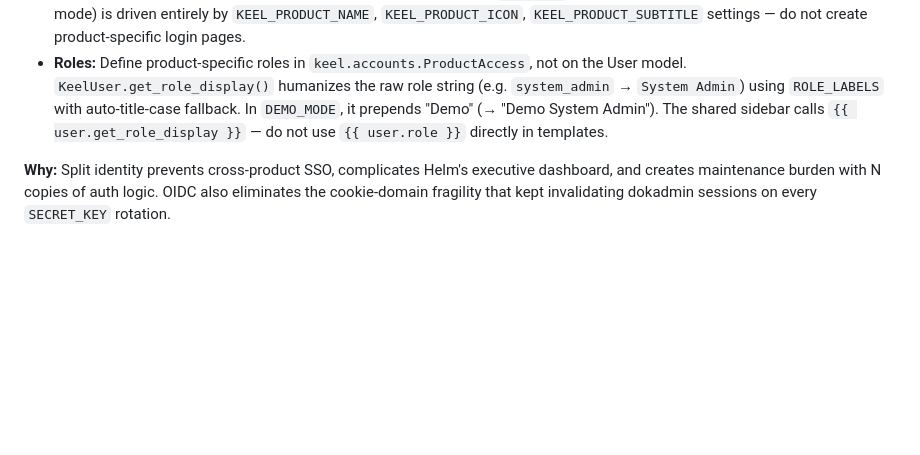
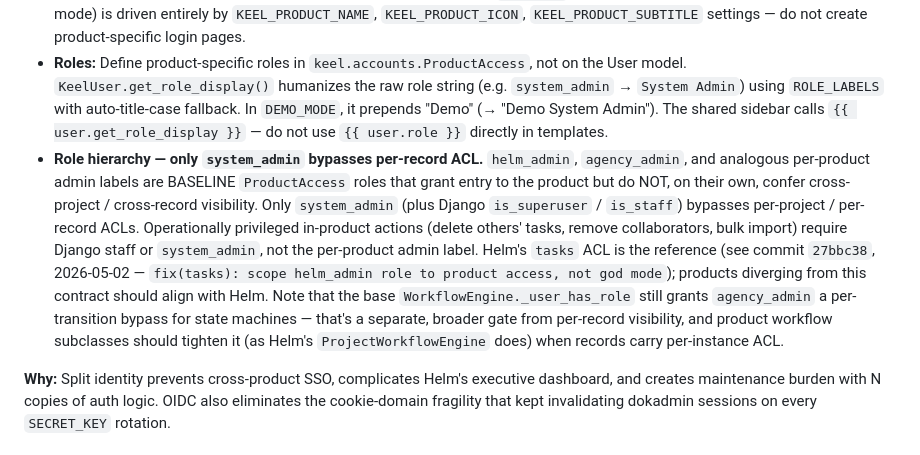
Before and after one commit to okeefedaniel/keel, a Markdown page: CLAUDE.md, the part around the change. Rendered like a GitHub page; blank space fills up the shorter version.

Commit message:
docs(roles): clarify helm_admin/agency_admin are product-access not bypass
Adds a Role hierarchy bullet to the Core identity rules section pinning
the corrected contract from helm 27bbc38: helm_admin / agency_admin /
per-product admin labels grant product entry only, and only system_admin
(plus Django is_superuser / is_staff) bypasses per-project / per-record
ACLs. Helm's tasks ACL is the reference; products diverging should align.

Also notes the separate base WorkflowEngine bypass for agency_admin on
state-machine transitions, so future readers don't conflate the two
gates.

Co-Authored-By: Claude Opus 4.7 (1M context) <noreply@anthropic.com>

```diff
--- a/CLAUDE.md
+++ b/CLAUDE.md
@@ -103,6 +103,7 @@ Before any feature ships that adds cross-product integration, verify:
 - **Shared login form:** `keel.accounts.forms.LoginForm` provides a styled `AuthenticationForm` with "Username or email" / "Password" fields carrying `class="form-control"`. Every product's login URL wires this into the `authentication_form` kwarg so input fields render with Bootstrap styling. Do not fall back to Django's bare `AuthenticationForm` — the inputs render unstyled.
 - **Shared auth templates:** Keel provides all auth templates in `keel/core/templates/account/` (login, signup, logout, password reset, email confirm, etc.). Products inherit these automatically via `APP_DIRS`. Product branding (icon, name, subtitle, demo mode) is driven entirely by `KEEL_PRODUCT_NAME`, `KEEL_PRODUCT_ICON`, `KEEL_PRODUCT_SUBTITLE` settings — do not create product-specific login pages.
 - **Roles:** Define product-specific roles in `keel.accounts.ProductAccess`, not on the User model. `KeelUser.get_role_display()` humanizes the raw role string (e.g. `system_admin` → `System Admin`) using `ROLE_LABELS` with auto-title-case fallback. In `DEMO_MODE`, it prepends "Demo" (→ "Demo System Admin"). The shared sidebar calls `{{ user.get_role_display }}` — do not use `{{ user.role }}` directly in templates.
+- **Role hierarchy — only `system_admin` bypasses per-record ACL.** `helm_admin`, `agency_admin`, and analogous per-product admin labels are BASELINE `ProductAccess` roles that grant entry to the product but do NOT, on their own, confer cross-project / cross-record visibility. Only `system_admin` (plus Django `is_superuser` / `is_staff`) bypasses per-project / per-record ACLs. Operationally privileged in-product actions (delete others' tasks, remove collaborators, bulk import) require Django staff or `system_admin`, not the per-product admin label. Helm's `tasks` ACL is the reference (see commit `27bbc38`, 2026-05-02 — `fix(tasks): scope helm_admin role to product access, not god mode`); products diverging from this contract should align with Helm. Note that the base `WorkflowEngine._user_has_role` still grants `agency_admin` a per-transition bypass for state machines — that's a separate, broader gate from per-record visibility, and product workflow subclasses should tighten it (as Helm's `ProjectWorkflowEngine` does) when records carry per-instance ACL.
 
 **Why:** Split identity prevents cross-product SSO, complicates Helm's executive dashboard, and creates maintenance burden with N copies of auth logic. OIDC also eliminates the cookie-domain fragility that kept invalidating dokadmin sessions on every `SECRET_KEY` rotation.
 
```
